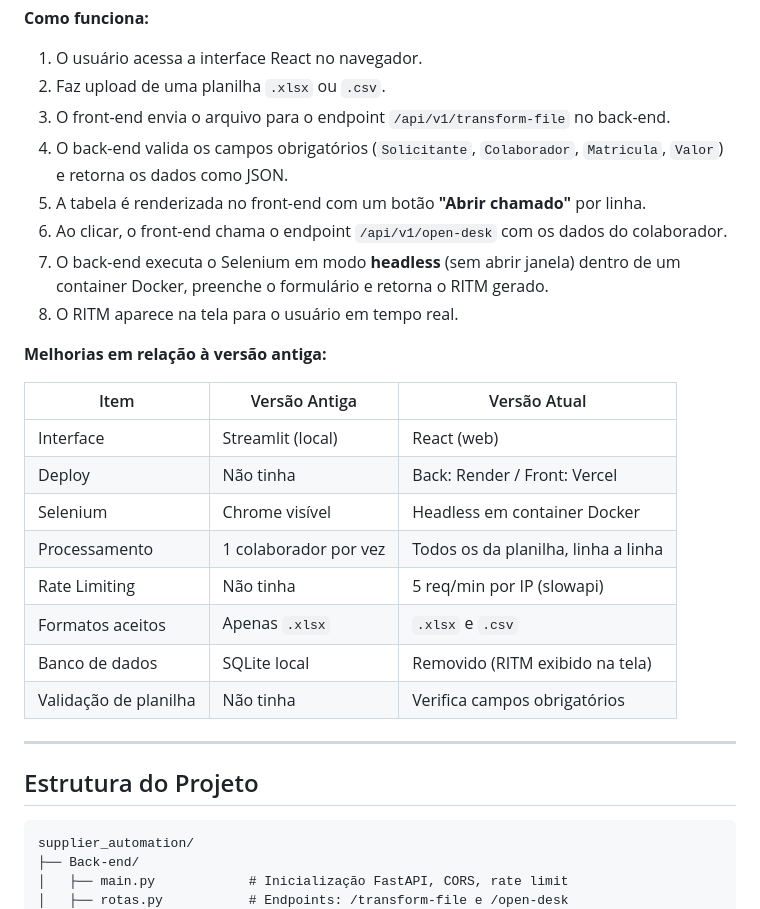
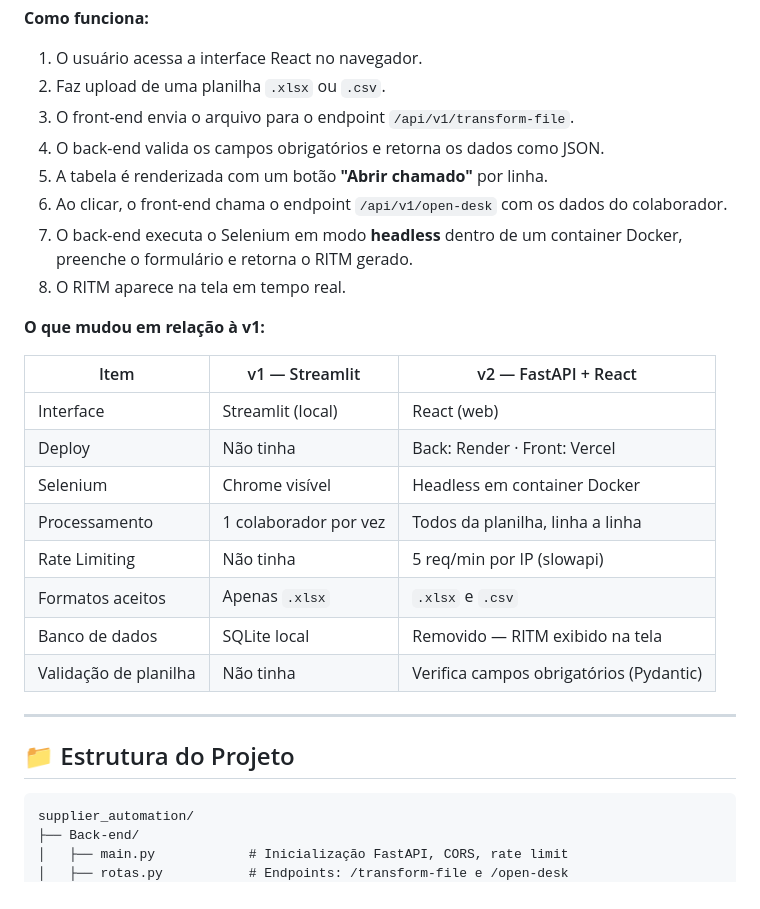
Before and after one commit to arthurresendes/supplier_automation, a Markdown page: README.md, the part around one of its changes. Drawn GitHub-style.

````diff
--- a/README.md
+++ b/README.md
@@ -70,29 +86,29 @@ A versão atual separou o projeto em **Back-end** e **Front-end** independentes,
 
 1. O usuário acessa a interface React no navegador.
 2. Faz upload de uma planilha `.xlsx` ou `.csv`.
-3. O front-end envia o arquivo para o endpoint `/api/v1/transform-file` no back-end.
-4. O back-end valida os campos obrigatórios (`Solicitante`, `Colaborador`, `Matricula`, `Valor`) e retorna os dados como JSON.
-5. A tabela é renderizada no front-end com um botão **"Abrir chamado"** por linha.
+3. O front-end envia o arquivo para o endpoint `/api/v1/transform-file`.
+4. O back-end valida os campos obrigatórios e retorna os dados como JSON.
+5. A tabela é renderizada com um botão **"Abrir chamado"** por linha.
 6. Ao clicar, o front-end chama o endpoint `/api/v1/open-desk` com os dados do colaborador.
-7. O back-end executa o Selenium em modo **headless** (sem abrir janela) dentro de um container Docker, preenche o formulário e retorna o RITM gerado.
-8. O RITM aparece na tela para o usuário em tempo real.
+7. O back-end executa o Selenium em modo **headless** dentro de um container Docker, preenche o formulário e retorna o RITM gerado.
+8. O RITM aparece na tela em tempo real.
 
-**Melhorias em relação à versão antiga:**
+**O que mudou em relação à v1:**
 
-| Item | Versão Antiga | Versão Atual |
+| Item | v1 — Streamlit | v2 — FastAPI + React |
 |---|---|---|
 | Interface | Streamlit (local) | React (web) |
-| Deploy | Não tinha | Back: Render / Front: Vercel |
+| Deploy | Não tinha | Back: Render · Front: Vercel |
 | Selenium | Chrome visível | Headless em container Docker |
-| Processamento | 1 colaborador por vez | Todos os da planilha, linha a linha |
+| Processamento | 1 colaborador por vez | Todos da planilha, linha a linha |
 | Rate Limiting | Não tinha | 5 req/min por IP (slowapi) |
 | Formatos aceitos | Apenas `.xlsx` | `.xlsx` e `.csv` |
-| Banco de dados | SQLite local | Removido (RITM exibido na tela) |
-| Validação de planilha | Não tinha | Verifica campos obrigatórios |
+| Banco de dados | SQLite local | Removido — RITM exibido na tela |
+| Validação de planilha | Não tinha | Verifica campos obrigatórios (Pydantic) |
 
 ---
 
-## Estrutura do Projeto
+## 📁 Estrutura do Projeto
 
 ```
 supplier_automation/
````
Also changed, not shown: other parts of README.md (+48 -46 lines).
